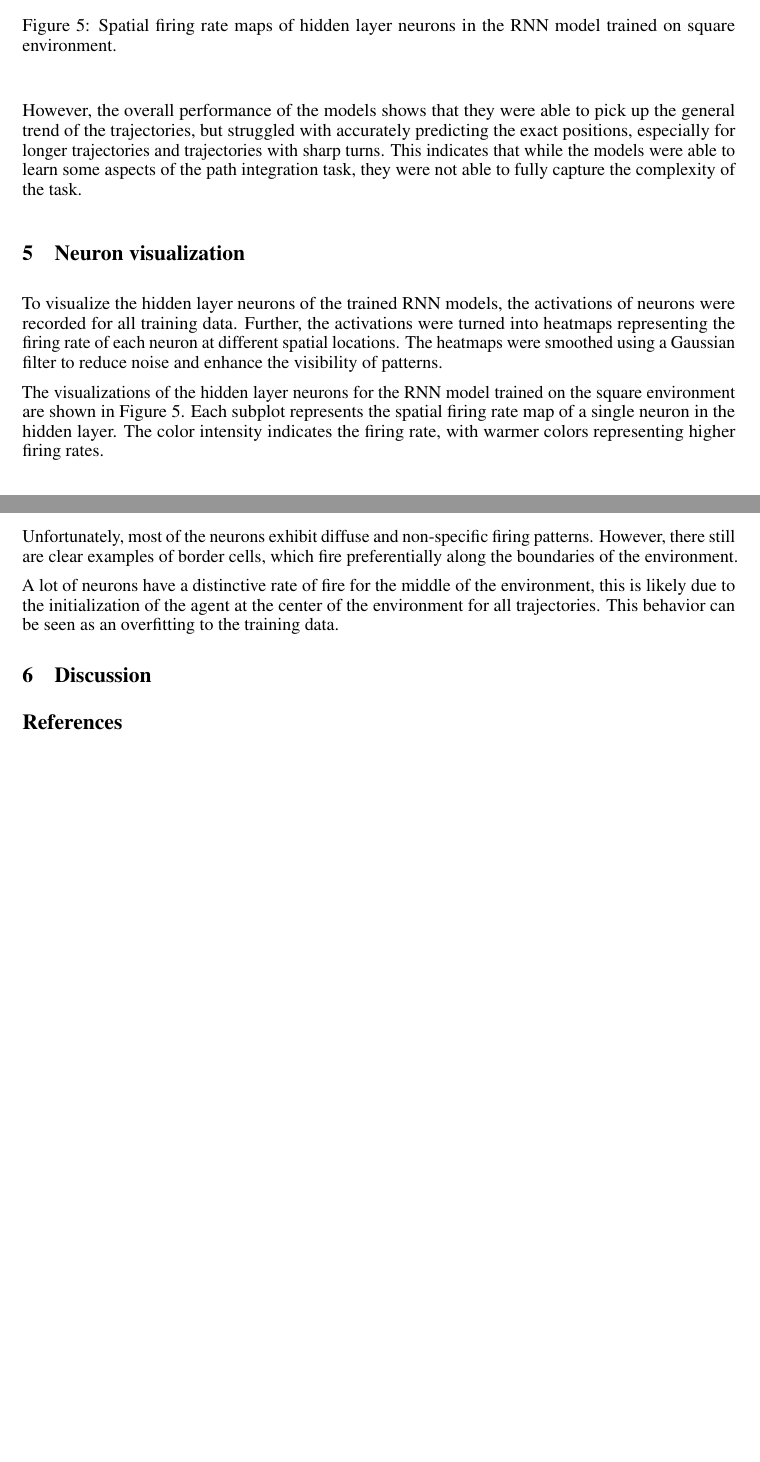
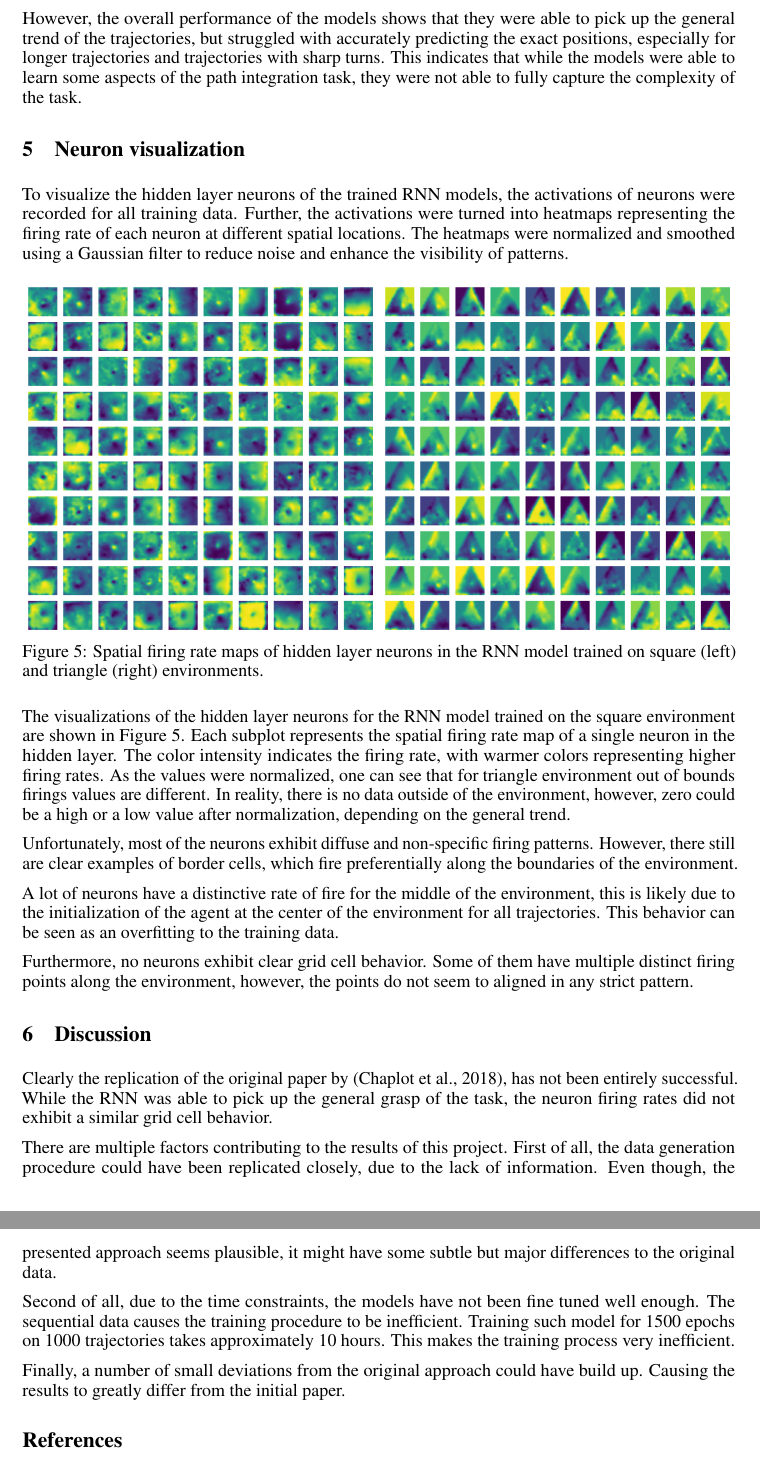
Before and after one commit to GAtemROU/rnn-path-integration, a LaTeX paper (tex/main.tex): two parts of pages 6 and 7 of 7, joined at a grey line, cut so that both start at the same text, the shorter picture padded with empty space. Compiled offline with pdfLaTeX.

Commit message:
finish the main sections in the report. Cleanup

```diff
--- a/tex/main.tex
+++ b/tex/main.tex
@@ -16,7 +16,8 @@
 \usepackage{amsmath}
 \usepackage{amssymb}
 \usepackage{graphicx}
-
+\usepackage{subcaption}
+\usepackage[export]{adjustbox}
 
 \title{Seminar Report on Grid Cells Project}
 \author{Tymur Mykhailevskyi\\
@@ -210,24 +211,40 @@ However, the overall performance of the models shows that they were able to pick
 
 
 \section{Neuron visualization}
-To visualize the hidden layer neurons of the trained RNN models, the activations of neurons were recorded for all training data. Further, the activations were turned into heatmaps representing the firing rate of each neuron at different spatial locations. The heatmaps were smoothed using a Gaussian filter to reduce noise and enhance the visibility of patterns.
+To visualize the hidden layer neurons of the trained RNN models, the activations of neurons were recorded for all training data. Further, the activations were turned into heatmaps representing the firing rate of each neuron at different spatial locations. The heatmaps were normalized and smoothed using a Gaussian filter to reduce noise and enhance the visibility of patterns.
 
-\begin{figure}
+\begin{figure}[h]
   \centering
-  \includegraphics[width=\textwidth]{figures/rnn_square_neuron_spatial_maps.png}
-  \caption{Spatial firing rate maps of hidden layer neurons in the RNN model trained on square environment.}
+  \begin{subfigure}{0.49\textwidth}
+    \includegraphics[width=0.99\textwidth, left]{figures/rnn_square_neuron_spatial_maps.png}
+  \end{subfigure}
+  \begin{subfigure}{0.49\textwidth}
+    \includegraphics[width=0.99\textwidth, right]{figures/rnn_triangle_neuron_spatial_maps.png}
+  \end{subfigure}
+  \caption{Spatial firing rate maps of hidden layer neurons in the RNN model trained on square (left) and triangle (right) environments.}
   \label{fig:square_neuron_maps}
 \end{figure}
 
-The visualizations of the hidden layer neurons for the RNN model trained on the square environment are shown in Figure \ref{fig:square_neuron_maps}. Each subplot represents the spatial firing rate map of a single neuron in the hidden layer. The color intensity indicates the firing rate, with warmer colors representing higher firing rates.
+The visualizations of the hidden layer neurons for the RNN model trained on the square environment are shown in Figure \ref{fig:square_neuron_maps}. Each subplot represents the spatial firing rate map of a single neuron in the hidden layer. The color intensity indicates the firing rate, with warmer colors representing higher firing rates. As the values were normalized, one can see that for triangle environment out of bounds firings values are different. In reality, there is no data outside of the environment, however, zero could be a high or a low value after normalization, depending on the general trend.
 
 Unfortunately, most of the neurons exhibit diffuse and non-specific firing patterns. However, there still are clear examples of border cells, which fire preferentially along the boundaries of the environment.
 
 A lot of neurons have a distinctive rate of fire for the middle of the environment, this is likely due to the initialization of the agent at the center of the environment for all trajectories. This behavior can be seen as an overfitting to the training data.
 
+Furthermore, no neurons exhibit clear grid cell behavior. Some of them have multiple distinct firing points along the environment, however, the points do not seem to aligned in any strict pattern.
 
 
 \section{Discussion}
+Clearly the replication of the original paper by \citep{chaplot2018active}, has not been entirely successful. While the RNN was able to pick up the general grasp of the task, the neuron firing rates did not exhibit a similar grid cell behavior.
+
+There are multiple factors contributing to the results of this project. First of all, the data generation procedure could have been replicated closely, due to the lack of information. Even though, the presented approach seems plausible, it might have some subtle but major differences to the original data.
+
+Second of all, due to the time constraints, the models have not been fine tuned well enough. The sequential data causes the training procedure to be inefficient. Training such model for 1500 epochs on 1000 trajectories takes approximately 10 hours. This makes the training process very inefficient.
+
+Finally, a number of small deviations from the original approach could have build up. Causing the results to greatly differ from the initial paper.
+
+
+
 
 
 
```
Also changed, not shown: tex/references.bib (+19 -12 lines), tex/figures/rnn_triangle_neuron_spatial_maps.png (added), tex/figures/trajectory_sample_tr.png.png (added), tex/main.pdf, tex/main.tex (2 more changed lines), 8 other files.
